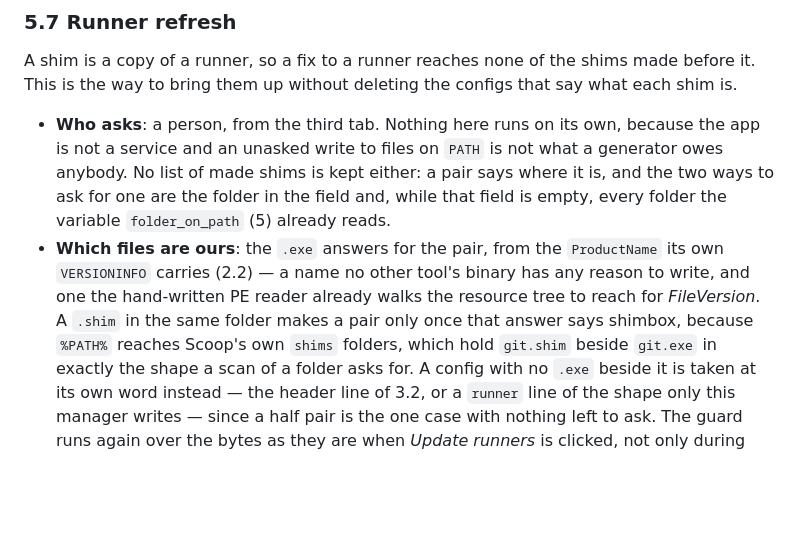
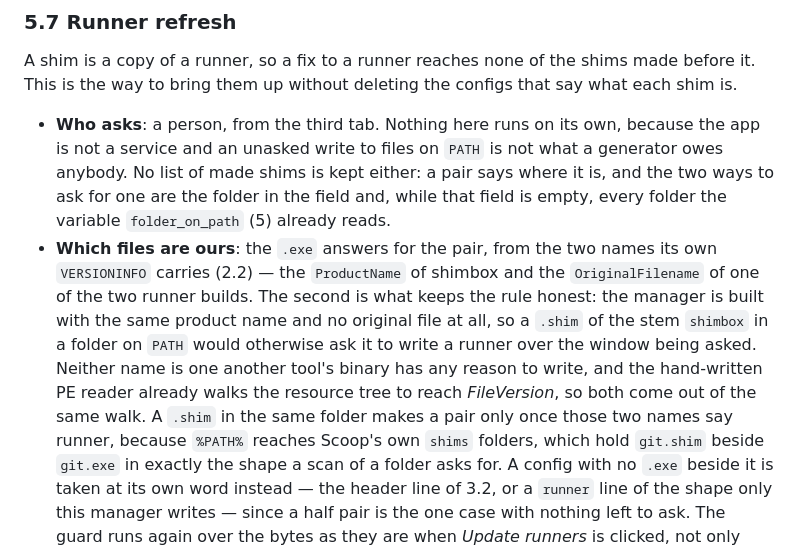
Before and after one commit to goloveshko/shimbox, a Markdown page: docs/techspec.md, the part around the change. Drawn GitHub-style; blank space fills up the shorter version.

Commit message:
docs: say which two names make a runner ours
- the rule that decides whether a `.exe` may be written over was written while
  one name answered for it
- the spec now says what the scan actually asks - the product name and the
  original file of one of the two runner builds - and why the second half is
  there: the manager wears the first name too, so a `shimbox.shim` beside
  `shimbox.exe` on `PATH` would have been taken for a pair to update

```diff
--- a/docs/techspec.md
+++ b/docs/techspec.md
@@ -674,11 +674,16 @@ what each shim is.
   generator owes anybody. No list of made shims is kept either: a pair says where it
   is, and the two ways to ask for one are the folder in the field and, while that
   field is empty, every folder the variable `folder_on_path` (5) already reads.
-* **Which files are ours**: the `.exe` answers for the pair, from the `ProductName`
-  its own `VERSIONINFO` carries (2.2) — a name no other tool's binary has any reason
-  to write, and one the hand-written PE reader already walks the resource tree to
-  reach for *FileVersion*. A `.shim` in the same folder makes a pair only once that
-  answer says shimbox, because `%PATH%` reaches Scoop's own `shims` folders, which
+* **Which files are ours**: the `.exe` answers for the pair, from the two names its
+  own `VERSIONINFO` carries (2.2) — the `ProductName` of shimbox and the
+  `OriginalFilename` of one of the two runner builds. The second is what keeps the
+  rule honest: the manager is built with the same product name and no original file
+  at all, so a `.shim` of the stem `shimbox` in a folder on `PATH` would otherwise
+  ask it to write a runner over the window being asked. Neither name is one another
+  tool's binary has any reason to write, and the hand-written PE reader already
+  walks the resource tree to reach *FileVersion*, so both come out of the same walk.
+  A `.shim` in the same folder makes a pair only once those two names say runner,
+  because `%PATH%` reaches Scoop's own `shims` folders, which
   hold `git.shim` beside `git.exe` in exactly the shape a scan of a folder asks for.
   A config with no `.exe` beside it is taken at its own word instead — the header
   line of 3.2, or a `runner` line of the shape only this manager writes — since a
```
